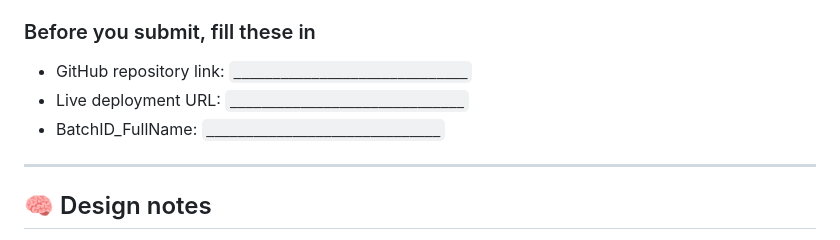
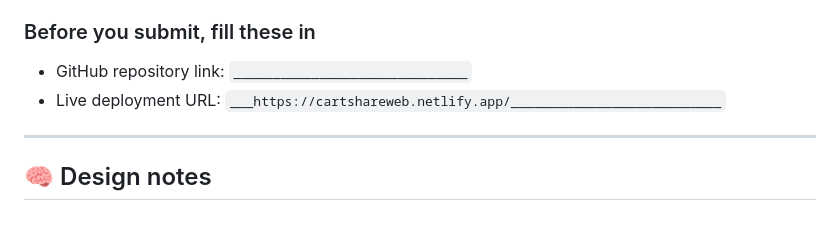
Before and after one commit to vbhargava0203-glitch/CartShare, a Markdown page: CartShare/README.md, the part around the change. Rendered like a GitHub page.

Commit message:
Fix live deployment URL in README
Updated live deployment URL in README.

```diff
--- a/CartShare/README.md
+++ b/CartShare/README.md
@@ -113,8 +113,7 @@ machine) plus the `storage` event (fires in every *other* tab):
 ### Before you submit, fill these in
 
 - GitHub repository link: `______________________________`
-- Live deployment URL: `______________________________`
-- BatchID_FullName: `______________________________`
+- Live deployment URL: `___https://cartshareweb.netlify.app/___________________________`
 
 ---
 
```
